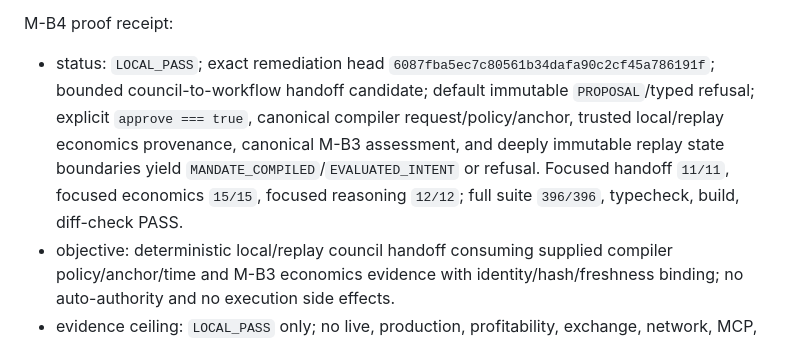
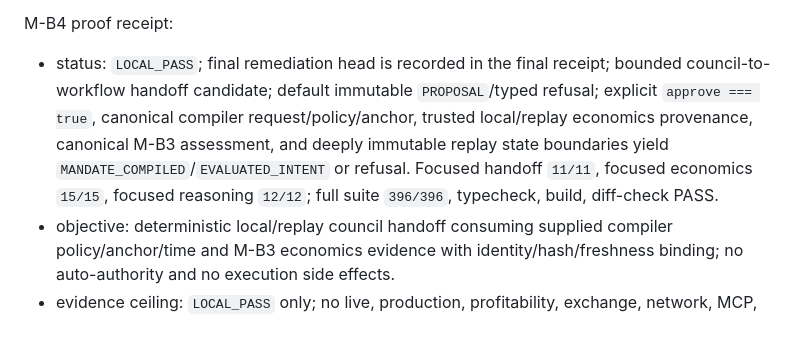
Before and after one commit to etvjay/0-infinity, a Markdown page: docs/development/EVIDENCE_LEDGER.md, the part around the change. Rendered like a GitHub page.

Commit message:
docs: reconcile M-B4 remediation receipt

```diff
--- a/docs/development/EVIDENCE_LEDGER.md
+++ b/docs/development/EVIDENCE_LEDGER.md
@@ -100,6 +100,6 @@ M-B3 proof receipt:
 
 M-B4 proof receipt:
 
-- status: `LOCAL_PASS`; exact remediation head `6087fba5ec7c80561b34dafa90c2cf45a786191f`; bounded council-to-workflow handoff candidate; default immutable `PROPOSAL`/typed refusal; explicit `approve === true`, canonical compiler request/policy/anchor, trusted local/replay economics provenance, canonical M-B3 assessment, and deeply immutable replay state boundaries yield `MANDATE_COMPILED`/`EVALUATED_INTENT` or refusal. Focused handoff `11/11`, focused economics `15/15`, focused reasoning `12/12`; full suite `396/396`, typecheck, build, diff-check PASS.
+- status: `LOCAL_PASS`; final remediation head is recorded in the final receipt; bounded council-to-workflow handoff candidate; default immutable `PROPOSAL`/typed refusal; explicit `approve === true`, canonical compiler request/policy/anchor, trusted local/replay economics provenance, canonical M-B3 assessment, and deeply immutable replay state boundaries yield `MANDATE_COMPILED`/`EVALUATED_INTENT` or refusal. Focused handoff `11/11`, focused economics `15/15`, focused reasoning `12/12`; full suite `396/396`, typecheck, build, diff-check PASS.
 - objective: deterministic local/replay council handoff consuming supplied compiler policy/anchor/time and M-B3 economics evidence with identity/hash/freshness binding; no auto-authority and no execution side effects.
 - evidence ceiling: `LOCAL_PASS` only; no live, production, profitability, exchange, network, MCP, or credential claim.
```
Also changed, not shown: docs/development/IMPLEMENTATION_LEDGER.md (+1 -1 lines), 1 other file.
